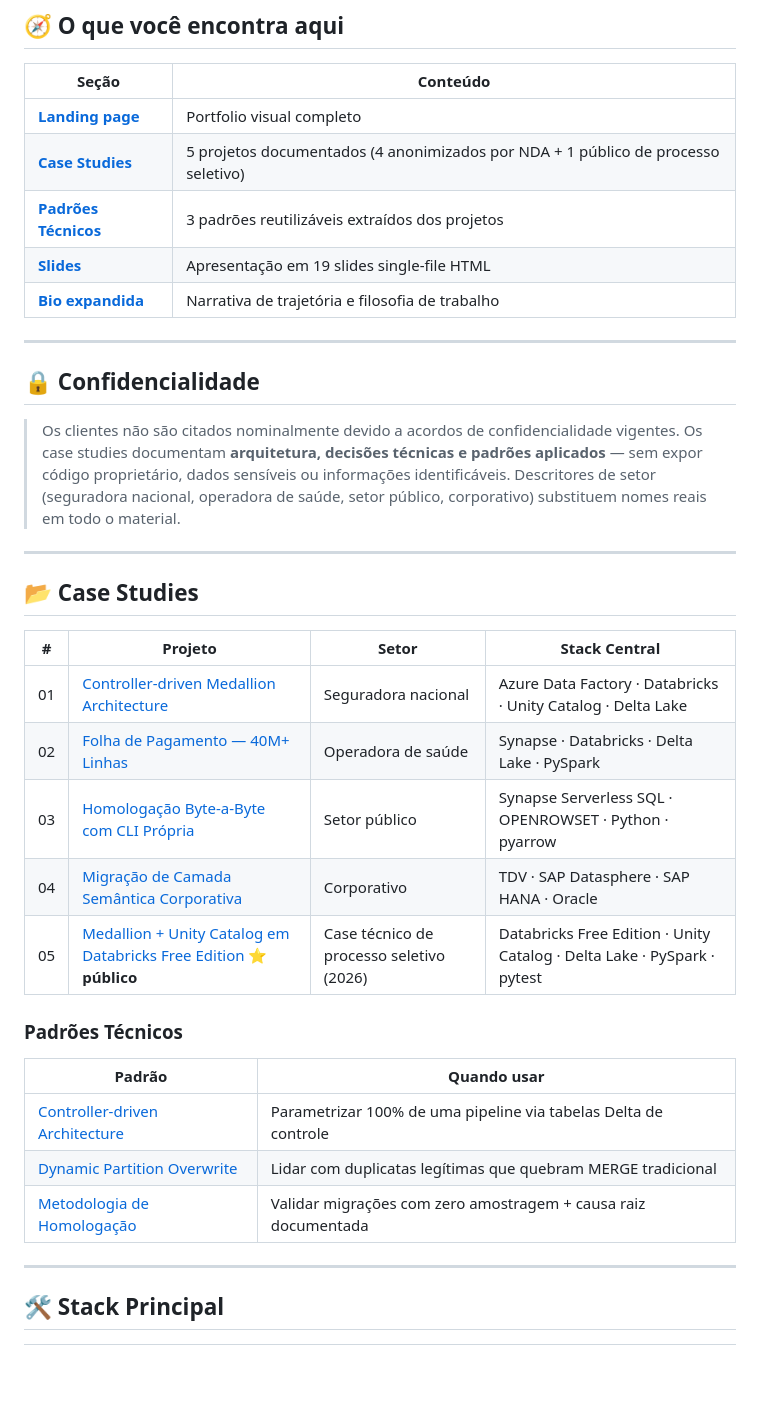
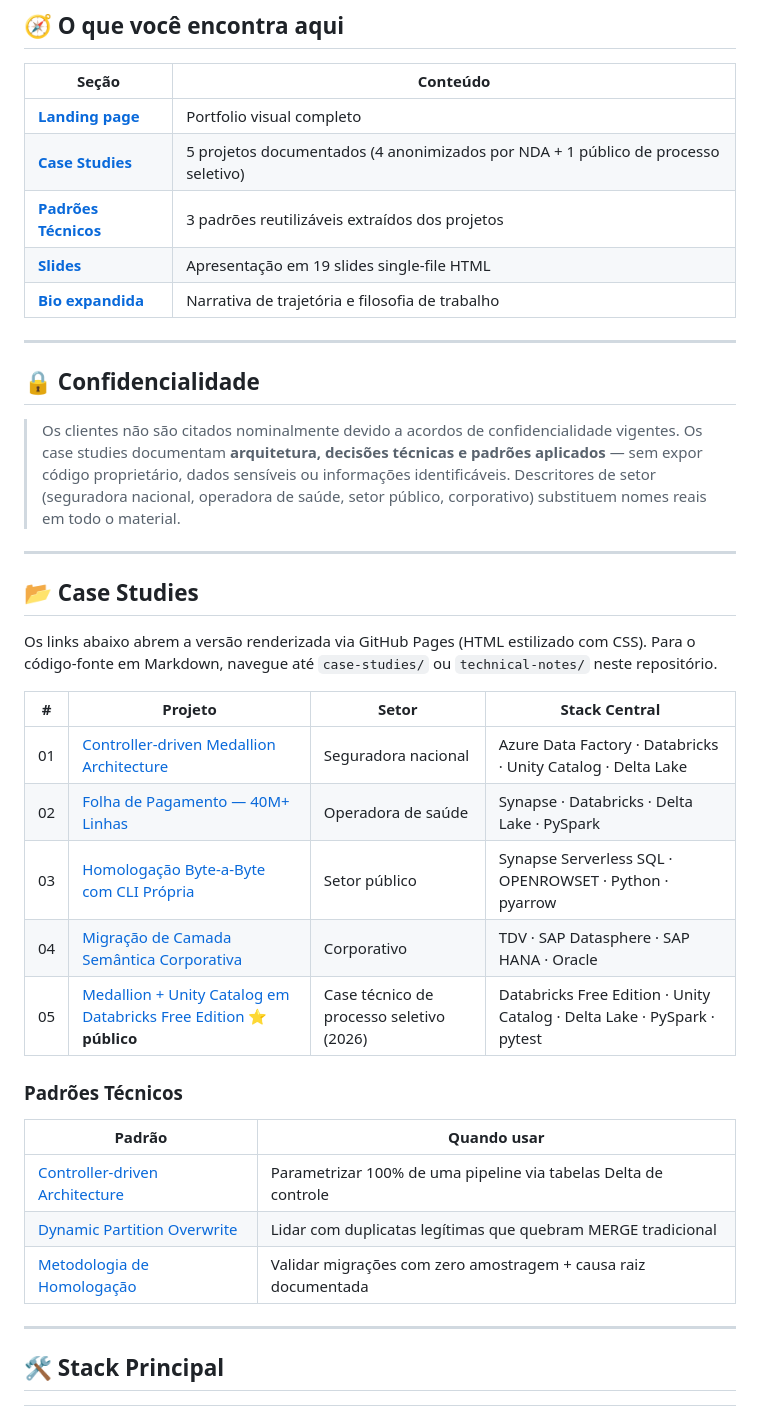
Before and after one commit to WilsonLucas/data-engineering-portfolio, a Markdown page: README.md, the part around one of its changes. Rendered like a GitHub page; blank space fills up the shorter version.

```diff
--- a/README.md
+++ b/README.md
@@ -51,5 +51,7 @@ Alternativas rápidas:
 
 ## 📂 Case Studies
 
+Os links abaixo abrem a versão renderizada via GitHub Pages (HTML estilizado com CSS). Para o código-fonte em Markdown, navegue até `case-studies/` ou `technical-notes/` neste repositório.
+
 | # | Projeto | Setor | Stack Central |
 |---|---------|-------|---------------|
```
Also changed, not shown: other parts of README.md (+12 -12 lines).
